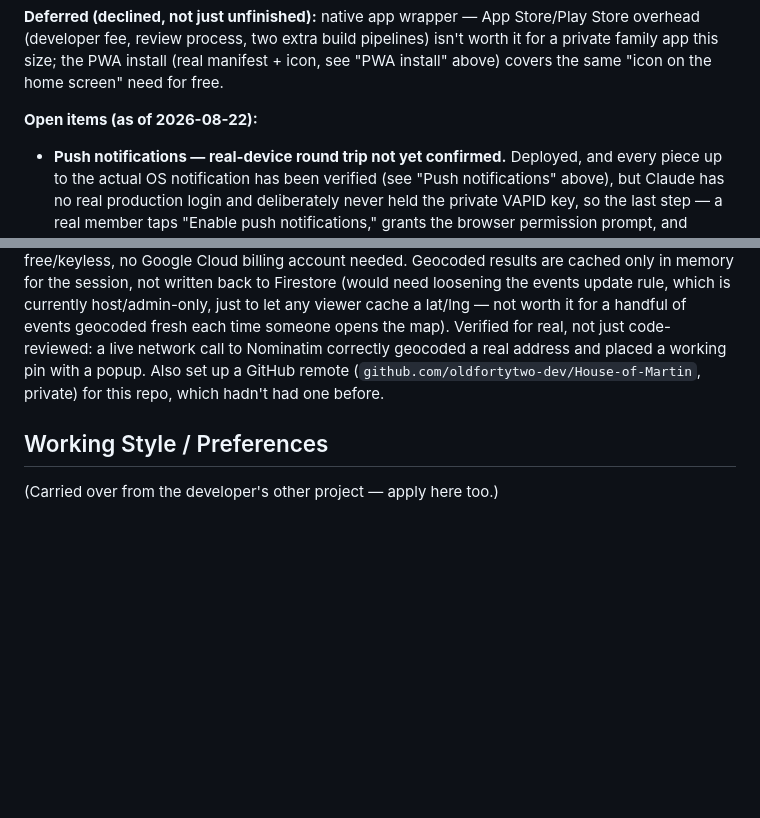
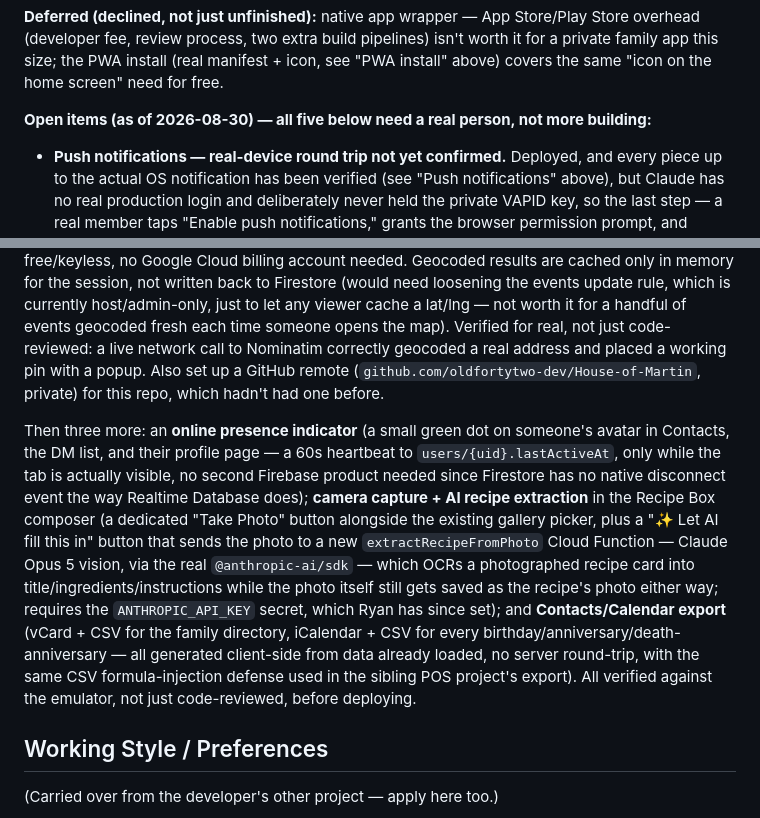
Before and after one commit to oldfortytwo-dev/House-of-Martin, a Markdown page: CLAUDE.md, 2 parts joined by grey strips. Drawn GitHub-style; blank space fills up the shorter version.

Commit message:
Update the punchlist to reflect everything shipped this session
Extends the 2026-08-29/30 session narrative with the three features built
after the initial three (online presence, camera+AI recipe extraction,
Contacts/Calendar export), and relabels Open Items to make clear all five
remaining entries need a real person to confirm, not more building.

Co-Authored-By: Claude Sonnet 5 <noreply@anthropic.com>

```diff
--- a/CLAUDE.md
+++ b/CLAUDE.md
@@ -1054,7 +1054,7 @@ the last item on this list.
 app this size; the PWA install (real manifest + icon, see "PWA install" above) covers the same
 "icon on the home screen" need for free.
 
-**Open items (as of 2026-08-22):**
+**Open items (as of 2026-08-30) — all five below need a real person, not more building:**
 - **Push notifications — real-device round trip not yet confirmed.** Deployed, and every piece
   up to the actual OS notification has been verified (see "Push notifications" above), but Claude
   has no real production login and deliberately never held the private VAPID key, so the last
@@ -1134,6 +1134,21 @@ Nominatim correctly geocoded a real address and placed a working pin with a popu
 GitHub remote (`github.com/oldfortytwo-dev/House-of-Martin`, private) for this repo, which hadn't
 had one before.
 
+Then three more: an **online presence indicator** (a small green dot on someone's avatar in
+Contacts, the DM list, and their profile page — a 60s heartbeat to `users/{uid}.lastActiveAt`,
+only while the tab is actually visible, no second Firebase product needed since Firestore has no
+native disconnect event the way Realtime Database does); **camera capture + AI recipe
+extraction** in the Recipe Box composer (a dedicated "Take Photo" button alongside the existing
+gallery picker, plus a "✨ Let AI fill this in" button that sends the photo to a new
+`extractRecipeFromPhoto` Cloud Function — Claude Opus 5 vision, via the real `@anthropic-ai/sdk` —
+which OCRs a photographed recipe card into title/ingredients/instructions while the photo itself
+still gets saved as the recipe's photo either way; requires the `ANTHROPIC_API_KEY` secret, which
+Ryan has since set); and **Contacts/Calendar export** (vCard + CSV for the family directory,
+iCalendar + CSV for every birthday/anniversary/death-anniversary — all generated client-side from
+data already loaded, no server round-trip, with the same CSV formula-injection defense used in the
+sibling POS project's export). All verified against the emulator, not just code-reviewed, before
+deploying.
+
 ## Working Style / Preferences
 
 (Carried over from the developer's other project — apply here too.)
```
